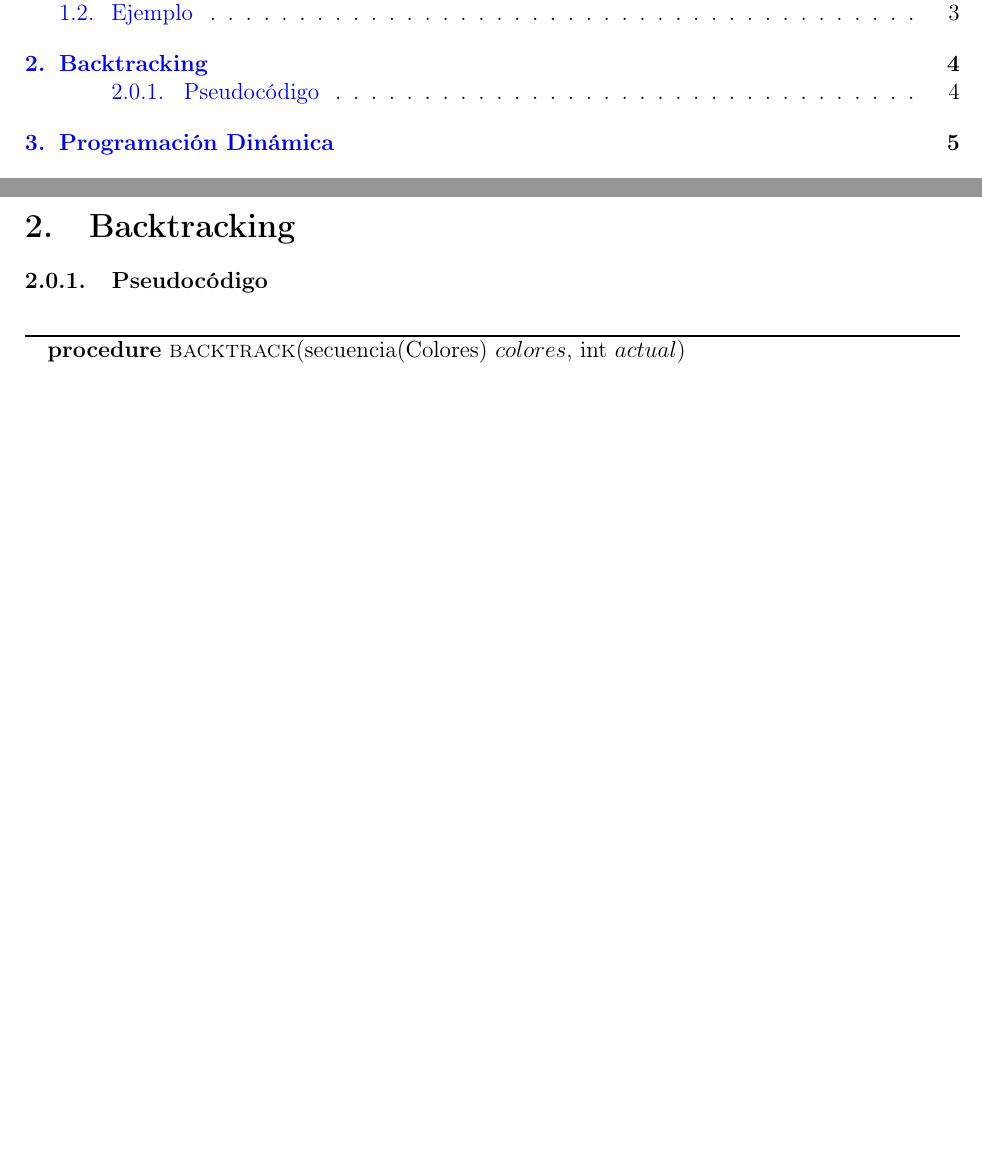
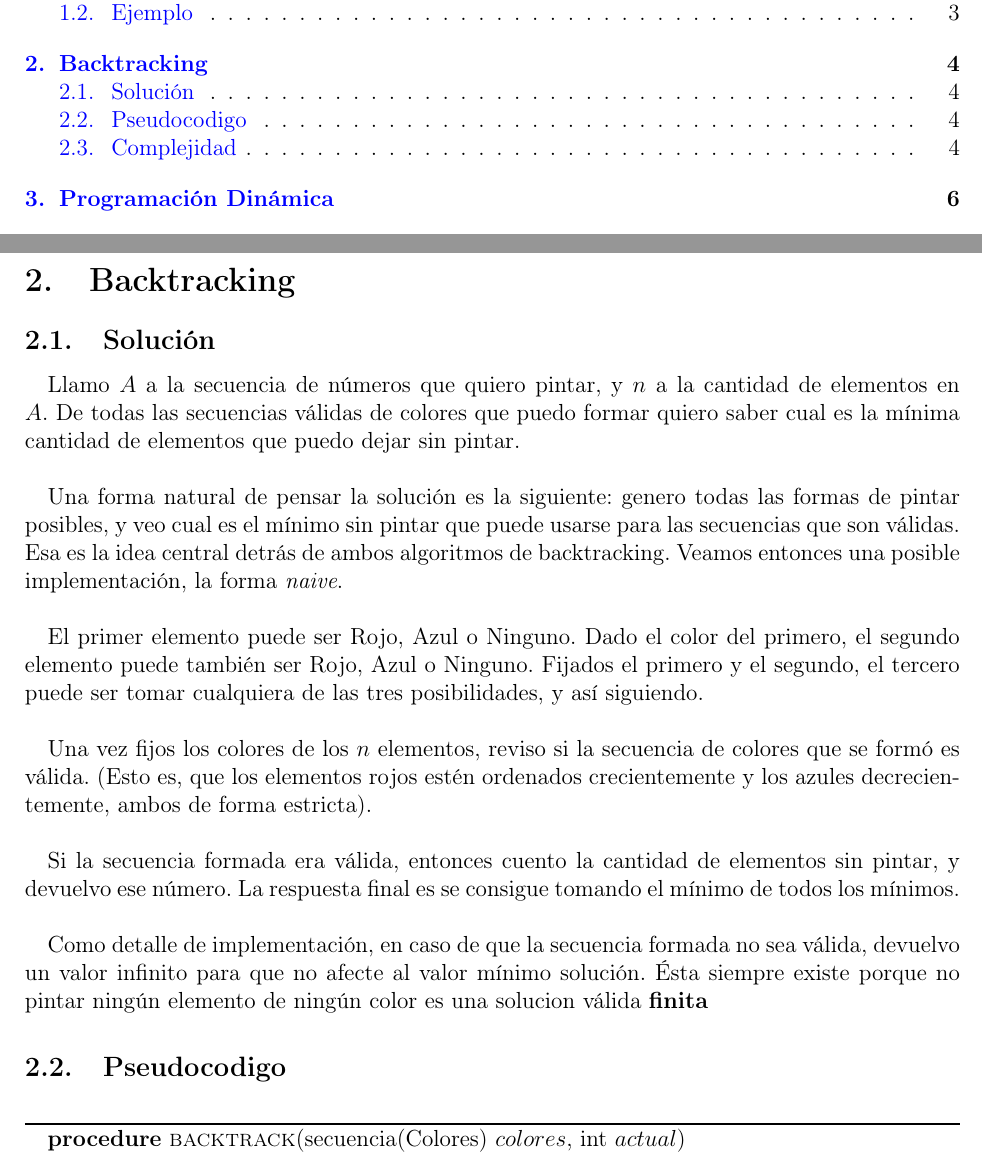
Before and after one commit to JonSeijo/algo3-tp1, a LaTeX document (informe/informe.tex, which reads informe/backtracking.tex): two parts of pages 2 and 4 of 5 before the commit and two parts of pages 2 and 4 of 6 after it, joined at a grey line, cut so that both start at the same text, the shorter picture padded with empty space. The pictures show the PDF file informe/informe.pdf that the author committed with the source.

Commit message:
Agrega solucion en castellano de backtracking

```diff
--- a/informe/backtracking.tex
+++ b/informe/backtracking.tex
@@ -1,4 +1,19 @@
-\subsubsection{Pseudocódigo}
+\subsection{Solución}
+
+Llamo $A$ a la secuencia de números que quiero pintar, y $n$ a la cantidad de elementos en $A$. De todas las secuencias válidas de colores que puedo formar quiero saber cual es la mínima cantidad de elementos que puedo dejar sin pintar. \\
+
+Una forma natural de pensar la solución es la siguiente: genero todas las formas de pintar posibles, y veo cual es el mínimo sin pintar que puede usarse para las secuencias que son válidas. Esa es la idea central detrás de ambos algoritmos de backtracking. Veamos entonces una posible implementación, la forma \textit{naive}. \\
+
+El primer elemento puede ser Rojo, Azul o Ninguno. Dado el color del primero, el segundo elemento puede también ser Rojo, Azul o Ninguno. Fijados el primero y el segundo, el tercero puede ser tomar cualquiera de las tres posibilidades, y así siguiendo. \\
+
+Una vez fijos los colores de los $n$ elementos, reviso si la secuencia de colores que se formó es válida. (Esto es, que los elementos rojos estén ordenados crecientemente y los azules decrecientemente, ambos de forma estricta). \\
+
+Si la secuencia formada era válida, entonces cuento la cantidad de elementos sin pintar, y devuelvo ese número. La respuesta final es se consigue tomando el mínimo de todos los mínimos. \\
+
+Como detalle de implementación, en caso de que la secuencia formada no sea válida, devuelvo un valor infinito para que no afecte al valor mínimo solución. Ésta siempre existe porque no pintar ningún elemento de ningún color es una solucion válida \textbf{finita}
+
+
+\subsection{Pseudocodigo}
 
 \begin{algorithm}
 \begin{algorithmic}
```
Also changed, not shown: informe/informe.pdf, informe/backtracking.tex (3 more changed lines).
